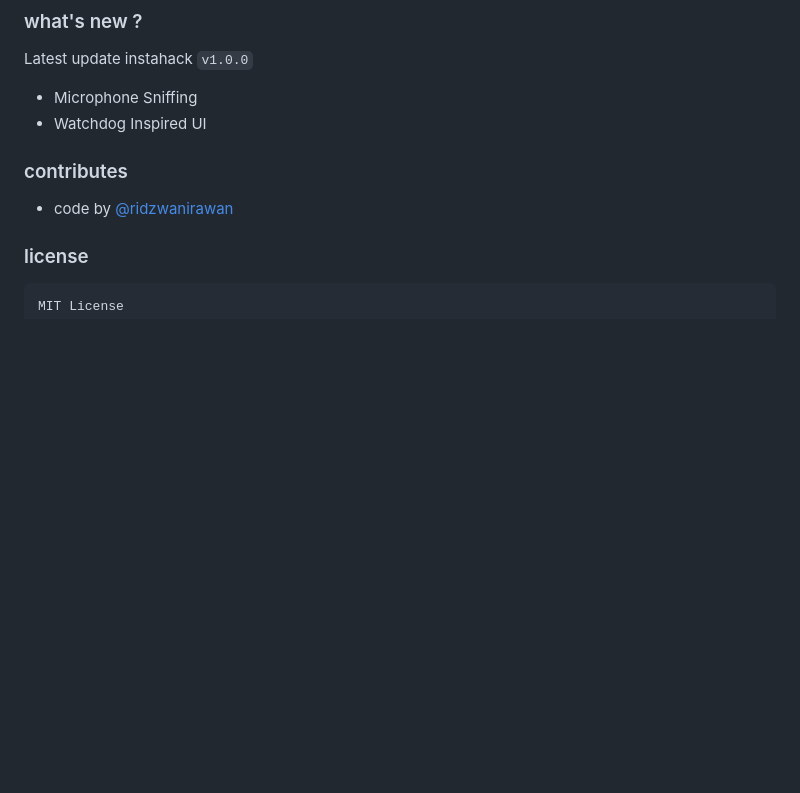
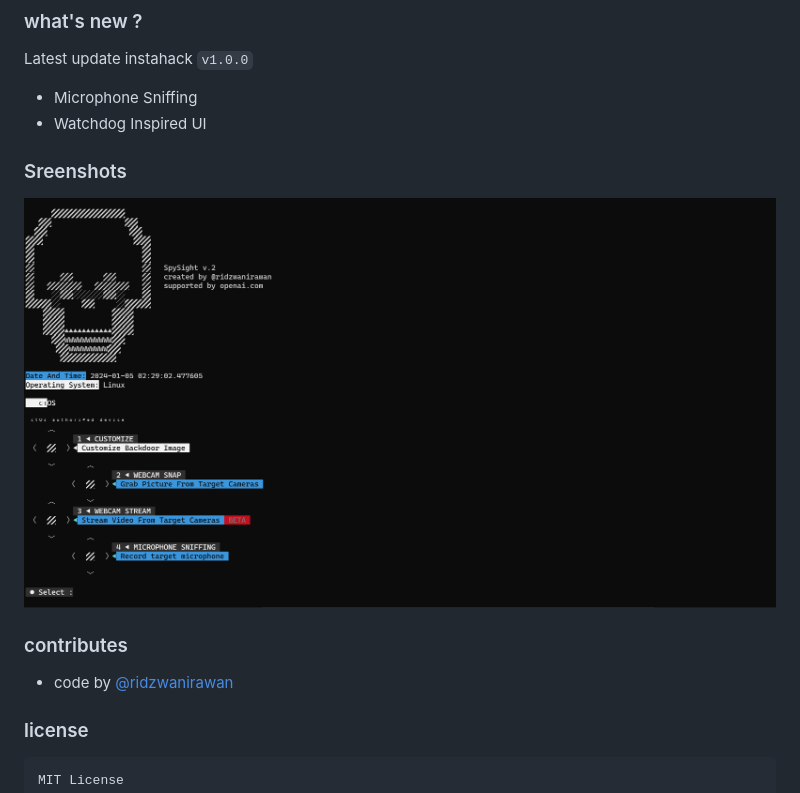
Before and after one commit to ridzverse/spysight, a Markdown page: README.md, the part around the change. Drawn GitHub-style; blank space fills up the shorter version.

````diff
--- a/README.md
+++ b/README.md
@@ -42,7 +42,8 @@ Require A Key Code From Author [@ridzwanirawan](https://instagram.com/ridzwanira
 Latest update instahack ```v1.0.0```
 - Microphone Sniffing
 - Watchdog Inspired UI
-
+### Sreenshots
+![SCREENSHOT](https://github.com/ridzverse/spysight/blob/main/Screenshot%202024-01-05%20023541.png)
 ### contributes
 - code by [@ridzwanirawan](https://instagram.com/ridzwanirawan)
 
````
